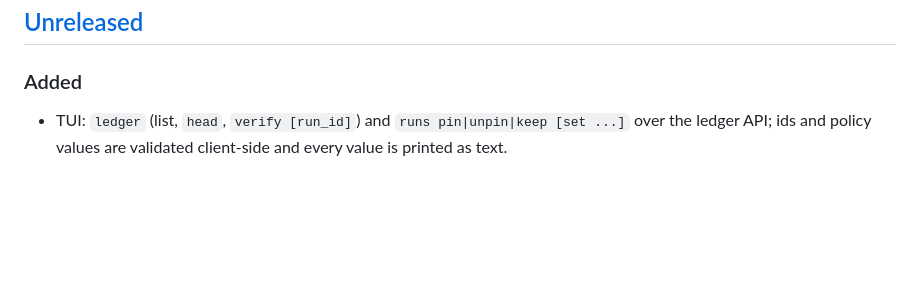
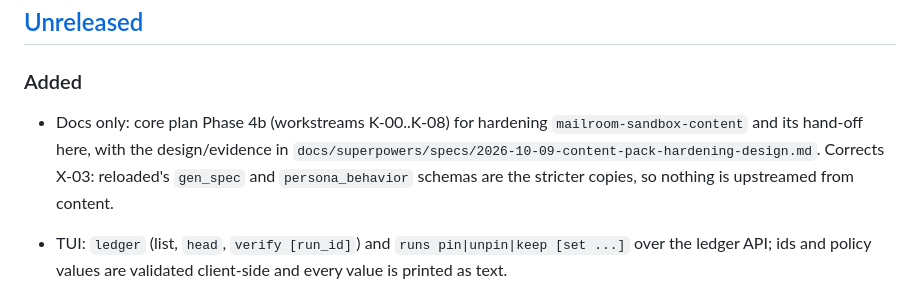
Before and after one commit to Exios66/mailroom-reloaded, a Markdown page: CHANGELOG.md, the part around the change. Drawn GitHub-style; blank space fills up the shorter version.

Commit message:
docs(plans): add content-pack hardening workstreams K-00..K-08 and design notes
Amend the single live core plan (Phase 4b) rather than adding a second plan.
Findings measured on content f650cfd / reloaded df249e2:
- bundle sha256 depends on the zstandard version (0.25.0 matches the lock,
  0.23.0 does not)
- validator: 4 crash paths and 2 silent accepts out of 28 injected faults
- contradictory scenario expectations (S1-S3, D6 vs G4/G7 verified)
- H-series branch fails reloaded main's loader until PR 44 lands
- X-03 direction was reversed: reloaded's schemas are the stricter copies

Rationale, evidence and rejected options are in
docs/superpowers/specs/2026-10-09-content-pack-hardening-design.md.

Co-Authored-By: Claude Sonnet 5.5 <noreply@anthropic.com>
Claude-Session: https://claude.ai/code/session_01AsXCzgrtaMfBDnSy3aTkJU

```diff
--- a/CHANGELOG.md
+++ b/CHANGELOG.md
@@ -8,6 +8,8 @@ and this project adheres to [Semantic Versioning](https://semver.org/spec/v2.0.0
 ## [Unreleased]
 
 ### Added
+
+- Docs only: core plan Phase 4b (workstreams K-00..K-08) for hardening `mailroom-sandbox-content` and its hand-off here, with the design/evidence in `docs/superpowers/specs/2026-10-09-content-pack-hardening-design.md`. Corrects X-03: reloaded's `gen_spec` and `persona_behavior` schemas are the stricter copies, so nothing is upstreamed from content.
 
 - TUI: `ledger` (list, `head`, `verify [run_id]`) and `runs pin|unpin|keep [set ...]` over the ledger API; ids and policy values are validated client-side and every value is printed as text.
 - Token-gated ledger API: `GET /v1/ledger` (filters, newest first), `/ledger/head`, `/ledger/verify`, `/ledger/keep`, and `POST /v1/ledger/pin`, `/unpin`, `/policy`; reads use a throwaway ledger (no anchor hook), writes the process-wide one; adds `Ledger.total()`, `retention.policy_source` and `is_valid_run_id`.
```
Also changed, not shown: 2 other files.
